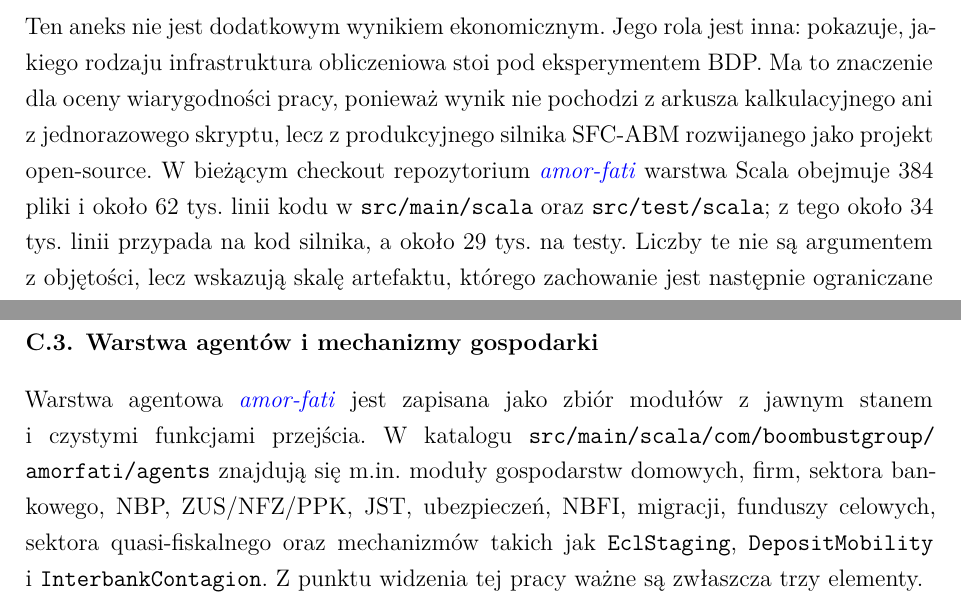
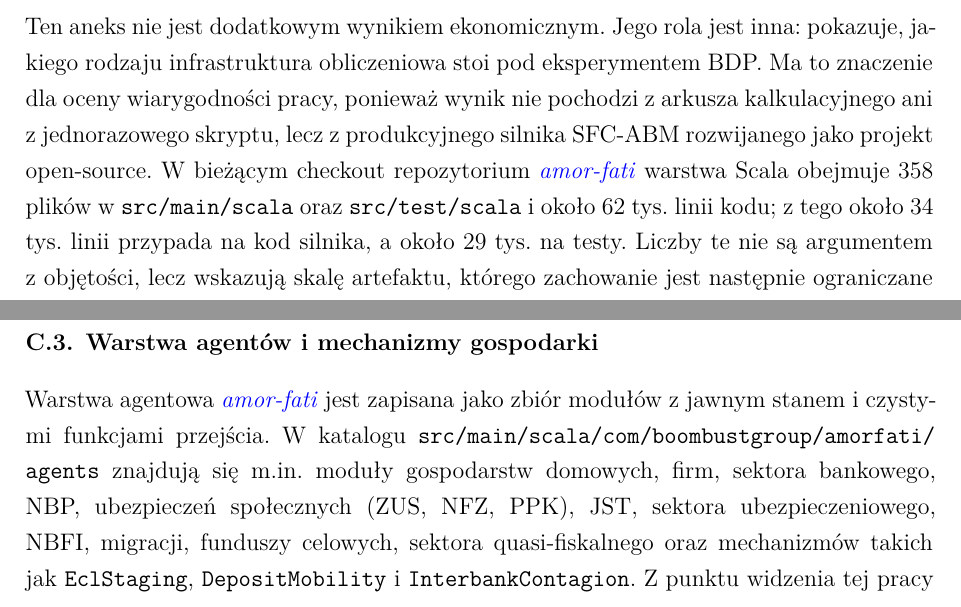
Before and after one commit to speedcom/amor-fati-bdp-mba-paper, a LaTeX paper (paper/latex/esej_mba.tex, which reads paper/latex/sections/c_inzynieria_silnika.tex): two parts of pages 51 and 52 of 56, joined at a grey line, cut so that both start at the same text. Compiled offline with XeLaTeX.

Commit message:
Tighten engineering appendix facts

```diff
--- a/paper/latex/sections/c_inzynieria_silnika.tex
+++ b/paper/latex/sections/c_inzynieria_silnika.tex
@@ -1,7 +1,7 @@
 \section{Inżynieria silnika \amor{}}
 \label{app:engineering}
 
-Ten aneks nie jest dodatkowym wynikiem ekonomicznym. Jego rola jest inna: pokazuje, jakiego rodzaju infrastruktura obliczeniowa stoi pod eksperymentem BDP. Ma to znaczenie dla oceny wiarygodności pracy, ponieważ wynik nie pochodzi z arkusza kalkulacyjnego ani z jednorazowego skryptu, lecz z produkcyjnego silnika SFC-ABM rozwijanego jako projekt open-source. W bieżącym checkout repozytorium \amor{} warstwa Scala obejmuje 384 pliki i około 62 tys. linii kodu w \path{src/main/scala} oraz \path{src/test/scala}; z tego około 34 tys. linii przypada na kod silnika, a około 29 tys. na testy. Liczby te nie są argumentem z objętości, lecz wskazują skalę artefaktu, którego zachowanie jest następnie ograniczane przez typy, ledger, testy i dokumentację walidacyjną.
+Ten aneks nie jest dodatkowym wynikiem ekonomicznym. Jego rola jest inna: pokazuje, jakiego rodzaju infrastruktura obliczeniowa stoi pod eksperymentem BDP. Ma to znaczenie dla oceny wiarygodności pracy, ponieważ wynik nie pochodzi z arkusza kalkulacyjnego ani z jednorazowego skryptu, lecz z produkcyjnego silnika SFC-ABM rozwijanego jako projekt open-source. W bieżącym checkout repozytorium \amor{} warstwa Scala obejmuje 358 plików w \path{src/main/scala} oraz \path{src/test/scala} i około 62 tys. linii kodu; z tego około 34 tys. linii przypada na kod silnika, a około 29 tys. na testy. Liczby te nie są argumentem z objętości, lecz wskazują skalę artefaktu, którego zachowanie jest następnie ograniczane przez typy, ledger, testy i dokumentację walidacyjną.
 
 \subsection{Typy ekonomiczne i arytmetyka stałoprzecinkowa}
 
@@ -38,7 +38,7 @@ Produkcja nie jest w tekście przedstawiana jako w pełni formalnie udowodniona.
 
 \subsection{Warstwa agentów i mechanizmy gospodarki}
 
-Warstwa agentowa \amor{} jest zapisana jako zbiór modułów z jawnym stanem i czystymi funkcjami przejścia. W katalogu \path{src/main/scala/com/boombustgroup/amorfati/agents} znajdują się m.in. moduły gospodarstw domowych, firm, sektora bankowego, NBP, ZUS/NFZ/PPK, JST, ubezpieczeń, NBFI, migracji, funduszy celowych, sektora quasi-fiskalnego oraz mechanizmów takich jak \texttt{EclStaging}, \texttt{DepositMobility} i \texttt{InterbankContagion}. Z punktu widzenia tej pracy ważne są zwłaszcza trzy elementy.
+Warstwa agentowa \amor{} jest zapisana jako zbiór modułów z jawnym stanem i czystymi funkcjami przejścia. W katalogu \path{src/main/scala/com/boombustgroup/amorfati/agents} znajdują się m.in. moduły gospodarstw domowych, firm, sektora bankowego, NBP, ubezpieczeń społecznych (ZUS, NFZ, PPK), JST, sektora ubezpieczeniowego, NBFI, migracji, funduszy celowych, sektora quasi-fiskalnego oraz mechanizmów takich jak \texttt{EclStaging}, \texttt{DepositMobility} i \texttt{InterbankContagion}. Z punktu widzenia tej pracy ważne są zwłaszcza trzy elementy.
 
 Po pierwsze, firmy nie są jedną reprezentatywną firmą. Mają stan technologiczny, kapitał, zapasy, zatrudnienie, gotówkę, dług i powody bankructwa. W kodzie istnieje m.in. przyczyna \texttt{AiDebtTrap}, czyli przypadek, w którym presja inwestycyjna i finansowanie technologii mogą doprowadzić firmę do bariery bilansowej. Po drugie, sektor bankowy nie jest pojedynczym agregatem. Model operuje na sześciu archetypach banków komercyjnych oraz agregacie \texttt{Others}; banki mają kapitał, NPL, LCR/NSFR, staging ECL zgodny z logiką IFRS 9 oraz możliwość upadłości. Po trzecie, ryzyko systemowe nie jest dopisane wyłącznie jako spread. Mechanizmy \texttt{InterbankContagion} i \texttt{DepositMobility} modelują straty kontrahentów, hoarding płynności oraz przepływ depozytów między bankami.
 
```
Also changed, not shown: paper/latex/esej_mba.pdf.
